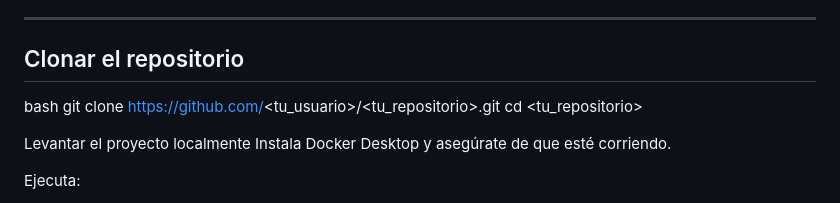
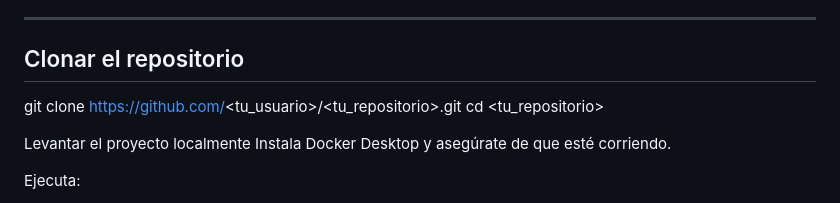
Before and after one commit to Karen-Fuentealba/Tienda_Cloud_Native_I, a Markdown page: README.md, the part around the change. Rendered like a GitHub page.

```diff
--- a/README.md
+++ b/README.md
@@ -14,7 +14,7 @@ Proyecto fullstack desplegado en **AWS** y **Azure Entra ID**, que integra auten
 ---
 
 ##  Clonar el repositorio
-bash
+
 git clone https://github.com/<tu_usuario>/<tu_repositorio>.git
 cd <tu_repositorio>
 
```
